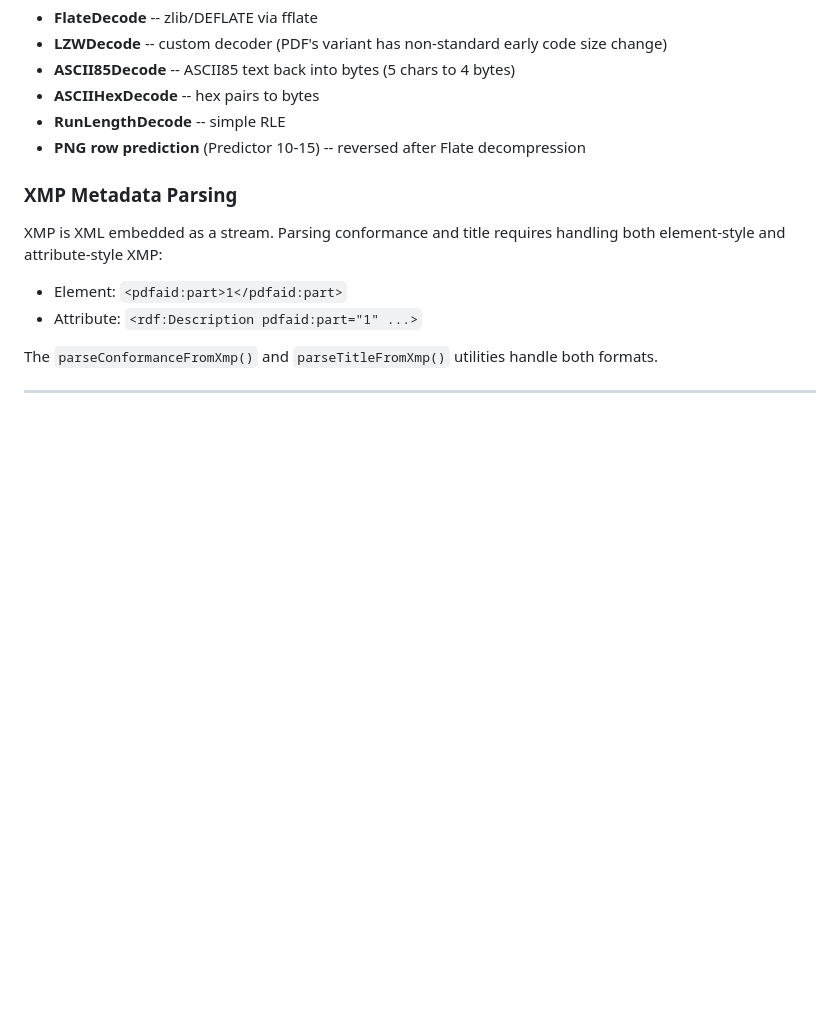
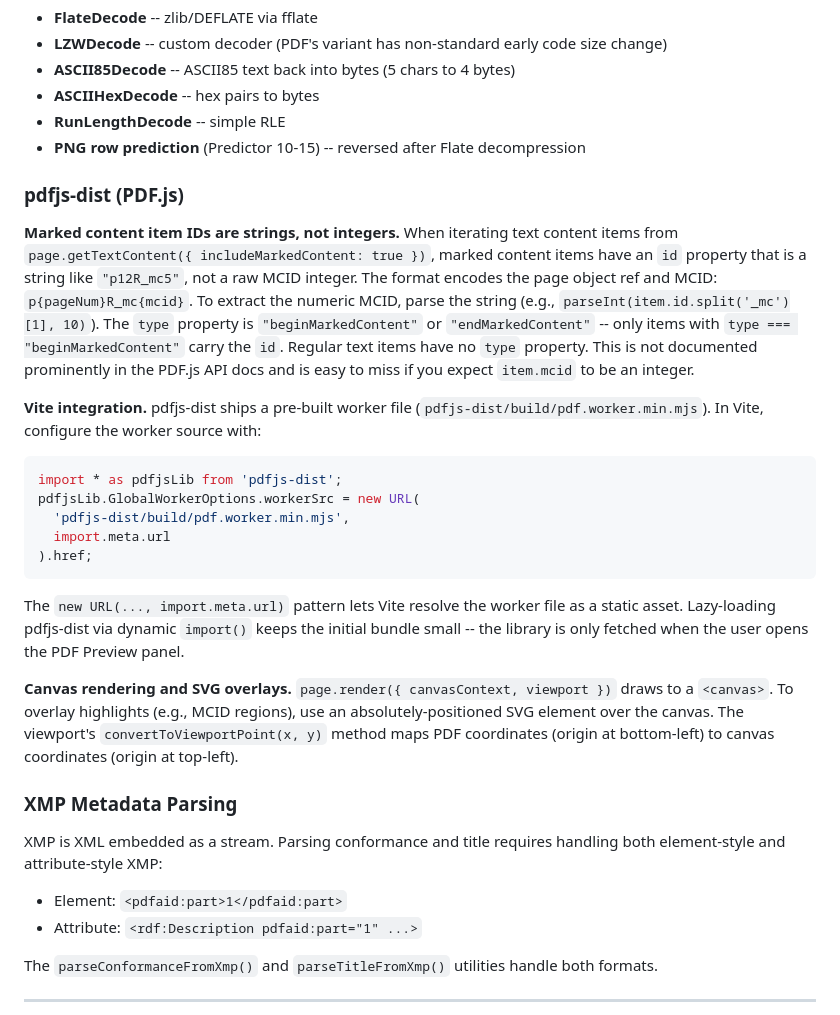
Before and after one commit to khawkins98/PDF-A-go-actionable, a Markdown page: docs/learnings.md, the part around the change. Rendered like a GitHub page; blank space fills up the shorter version.

````diff
--- a/docs/learnings.md
+++ b/docs/learnings.md
@@ -280,6 +280,22 @@ Supported filters:
 - **RunLengthDecode** -- simple RLE
 - **PNG row prediction** (Predictor 10-15) -- reversed after Flate decompression
 
+### pdfjs-dist (PDF.js)
+
+**Marked content item IDs are strings, not integers.** When iterating text content items from `page.getTextContent({ includeMarkedContent: true })`, marked content items have an `id` property that is a string like `"p12R_mc5"`, not a raw MCID integer. The format encodes the page object ref and MCID: `p{pageNum}R_mc{mcid}`. To extract the numeric MCID, parse the string (e.g., `parseInt(item.id.split('_mc')[1], 10)`). The `type` property is `"beginMarkedContent"` or `"endMarkedContent"` -- only items with `type === "beginMarkedContent"` carry the `id`. Regular text items have no `type` property. This is not documented prominently in the PDF.js API docs and is easy to miss if you expect `item.mcid` to be an integer.
+
+**Vite integration.** pdfjs-dist ships a pre-built worker file (`pdfjs-dist/build/pdf.worker.min.mjs`). In Vite, configure the worker source with:
+```js
+import * as pdfjsLib from 'pdfjs-dist';
+pdfjsLib.GlobalWorkerOptions.workerSrc = new URL(
+  'pdfjs-dist/build/pdf.worker.min.mjs',
+  import.meta.url
+).href;
+```
+The `new URL(..., import.meta.url)` pattern lets Vite resolve the worker file as a static asset. Lazy-loading pdfjs-dist via dynamic `import()` keeps the initial bundle small -- the library is only fetched when the user opens the PDF Preview panel.
+
+**Canvas rendering and SVG overlays.** `page.render({ canvasContext, viewport })` draws to a `<canvas>`. To overlay highlights (e.g., MCID regions), use an absolutely-positioned SVG element over the canvas. The viewport's `convertToViewportPoint(x, y)` method maps PDF coordinates (origin at bottom-left) to canvas coordinates (origin at top-left).
+
 ### XMP Metadata Parsing
 
 XMP is XML embedded as a stream. Parsing conformance and title requires handling both element-style and attribute-style XMP:
````
Also changed, not shown: PRD.md (+7 -4 lines), README.md (+7 -1 lines).
